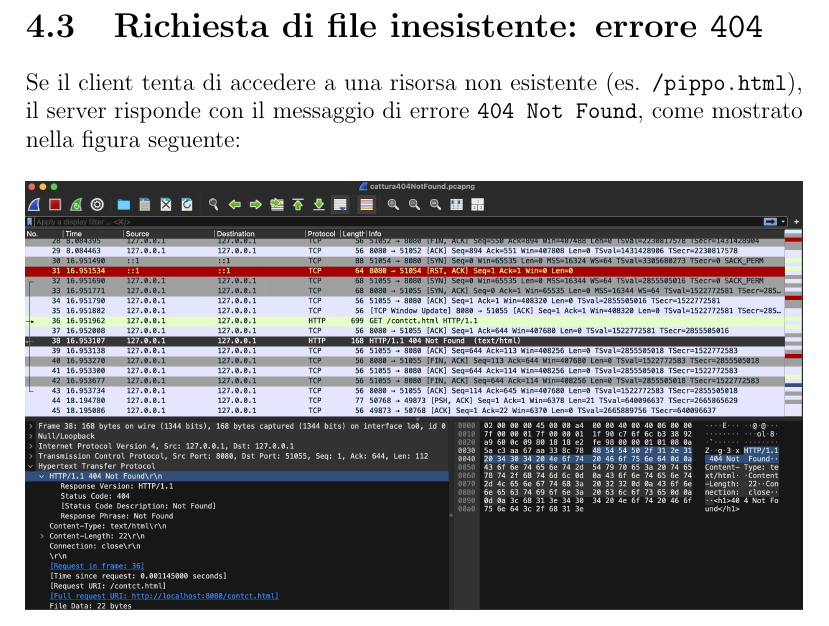
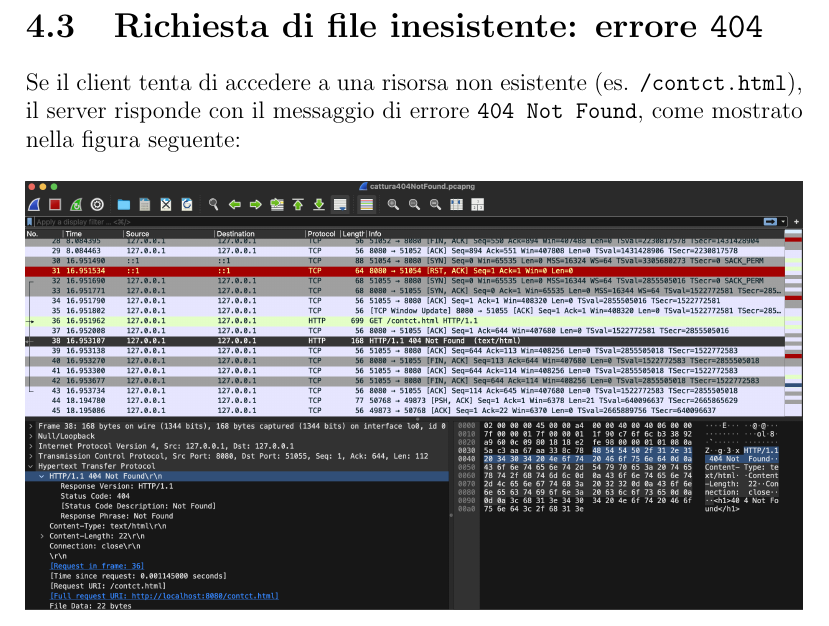
Before and after one commit to GiovanniRava/progettoProgrammazioneReti, a LaTeX document (relazione/relazione.tex): part of page 12 of 14, cut so that both start at the same text. Compiled offline with pdfLaTeX.

Commit message:
minimal changes

```diff
--- a/relazione/relazione.tex
+++ b/relazione/relazione.tex
@@ -231,7 +231,7 @@ L’header della risposta include:
 
 \section{Richiesta di file inesistente: errore \texttt{404}}
 
-Se il client tenta di accedere a una risorsa non esistente (es. \texttt{/pippo.html}), il server risponde con il messaggio di errore \texttt{404 Not Found}, come mostrato nella figura seguente:
+Se il client tenta di accedere a una risorsa non esistente (es. \texttt{/contct.html}), il server risponde con il messaggio di errore \texttt{404 Not Found}, come mostrato nella figura seguente:
 
 \begin{figure}[H]
     \centering
```
Also changed, not shown: relazione.pdf, relazione/relazione.pdf, 1 other file.
